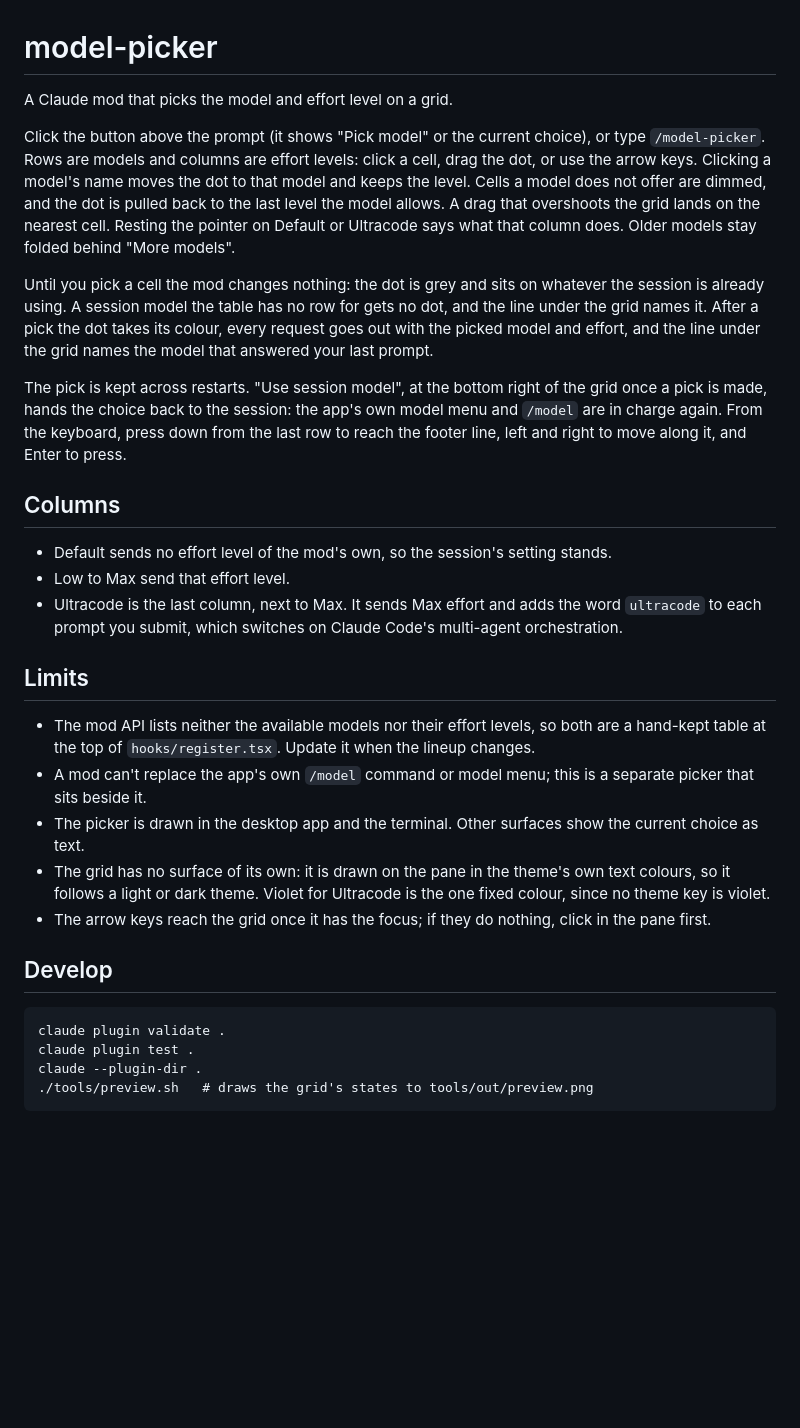
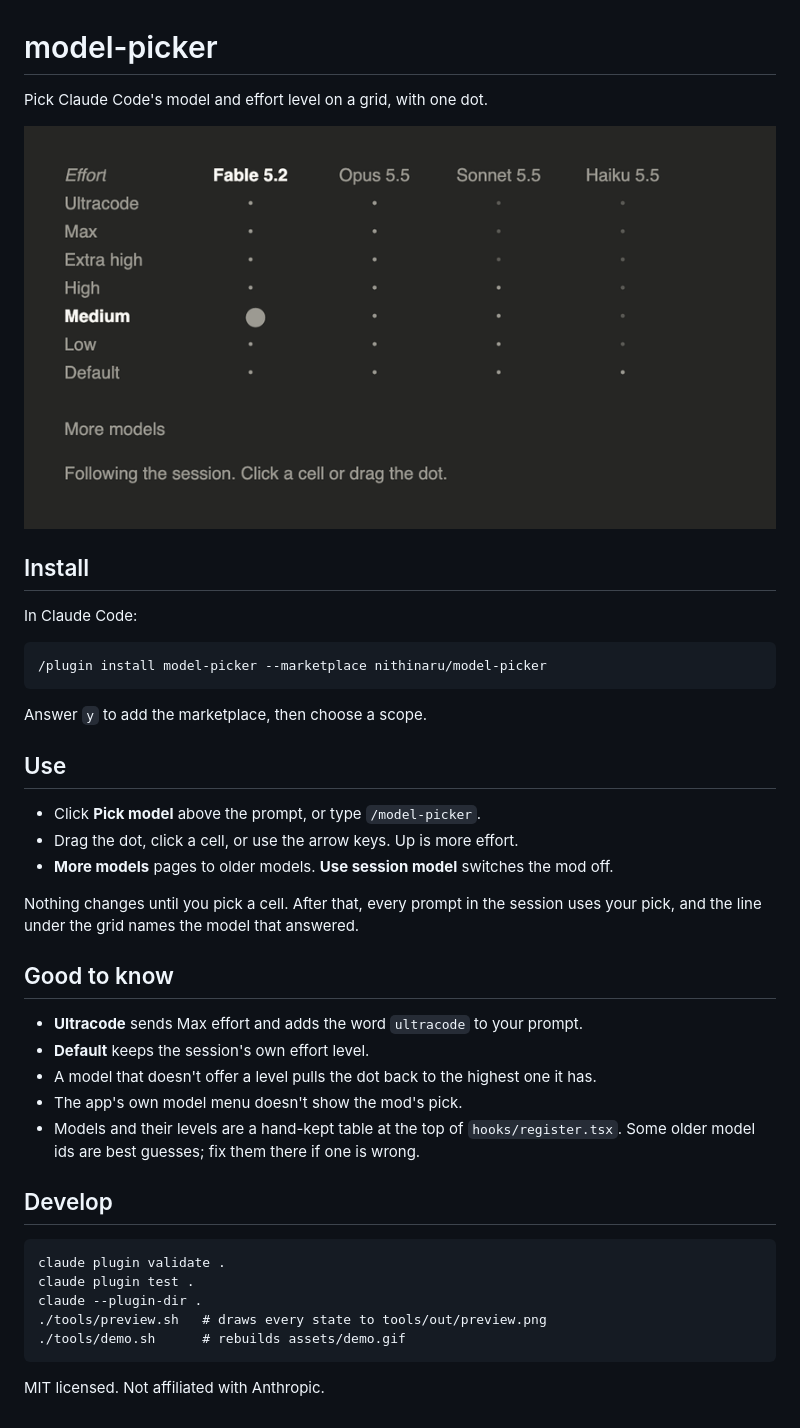
Before and after one commit to nithinaru/model-picker, a Markdown page: README.md, the part around the change. GitHub-like rendering; pictures changed too: assets/demo.gif (added); blank space fills up the shorter version.

Commit message:
add license, marketplace file and readme demo

````diff
--- a/README.md
+++ b/README.md
@@ -1,26 +1,34 @@
 # model-picker
 
-A Claude mod that picks the model and effort level on a grid.
+Pick Claude Code's model and effort level on a grid, with one dot.
 
-Click the button above the prompt (it shows "Pick model" or the current choice), or type `/model-picker`. Rows are models and columns are effort levels: click a cell, drag the dot, or use the arrow keys. Clicking a model's name moves the dot to that model and keeps the level. Cells a model does not offer are dimmed, and the dot is pulled back to the last level the model allows. A drag that overshoots the grid lands on the nearest cell. Resting the pointer on Default or Ultracode says what that column does. Older models stay folded behind "More models".
+![The grid: drag the dot across models and effort levels](assets/demo.gif)
 
-Until you pick a cell the mod changes nothing: the dot is grey and sits on whatever the session is already using. A session model the table has no row for gets no dot, and the line under the grid names it. After a pick the dot takes its colour, every request goes out with the picked model and effort, and the line under the grid names the model that answered your last prompt.
+## Install
 
-The pick is kept across restarts. "Use session model", at the bottom right of the grid once a pick is made, hands the choice back to the session: the app's own model menu and `/model` are in charge again. From the keyboard, press down from the last row to reach the footer line, left and right to move along it, and Enter to press.
+In Claude Code:
 
-## Columns
+```
+/plugin install model-picker --marketplace nithinaru/model-picker
+```
 
-- Default sends no effort level of the mod's own, so the session's setting stands.
-- Low to Max send that effort level.
-- Ultracode is the last column, next to Max. It sends Max effort and adds the word `ultracode` to each prompt you submit, which switches on Claude Code's multi-agent orchestration.
+Answer `y` to add the marketplace, then choose a scope.
 
-## Limits
+## Use
 
-- The mod API lists neither the available models nor their effort levels, so both are a hand-kept table at the top of `hooks/register.tsx`. Update it when the lineup changes.
-- A mod can't replace the app's own `/model` command or model menu; this is a separate picker that sits beside it.
-- The picker is drawn in the desktop app and the terminal. Other surfaces show the current choice as text.
-- The grid has no surface of its own: it is drawn on the pane in the theme's own text colours, so it follows a light or dark theme. Violet for Ultracode is the one fixed colour, since no theme key is violet.
-- The arrow keys reach the grid once it has the focus; if they do nothing, click in the pane first.
+- Click **Pick model** above the prompt, or type `/model-picker`.
+- Drag the dot, click a cell, or use the arrow keys. Up is more effort.
+- **More models** pages to older models. **Use session model** switches the mod off.
+
+Nothing changes until you pick a cell. After that, every prompt in the session uses your pick, and the line under the grid names the model that answered.
+
+## Good to know
+
+- **Ultracode** sends Max effort and adds the word `ultracode` to your prompt.
+- **Default** keeps the session's own effort level.
+- A model that doesn't offer a level pulls the dot back to the highest one it has.
+- The app's own model menu doesn't show the mod's pick.
+- Models and their levels are a hand-kept table at the top of `hooks/register.tsx`. Some older model ids are best guesses; fix them there if one is wrong.
 
 ## Develop
 
@@ -28,5 +36,8 @@ The pick is kept across restarts. "Use session model", at the bottom right of th
 claude plugin validate .
 claude plugin test .
 claude --plugin-dir .
-./tools/preview.sh   # draws the grid's states to tools/out/preview.png
+./tools/preview.sh   # draws every state to tools/out/preview.png
+./tools/demo.sh      # rebuilds assets/demo.gif
 ```
+
+MIT licensed. Not affiliated with Anthropic.
````
Also changed, not shown: 6 other files.
